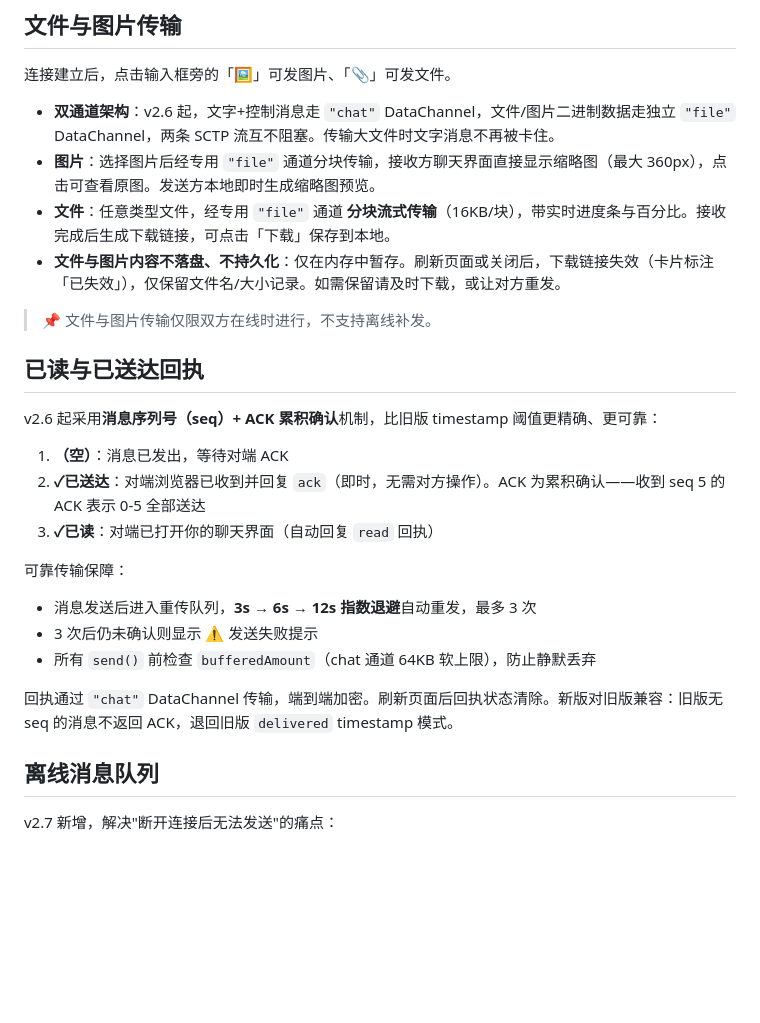
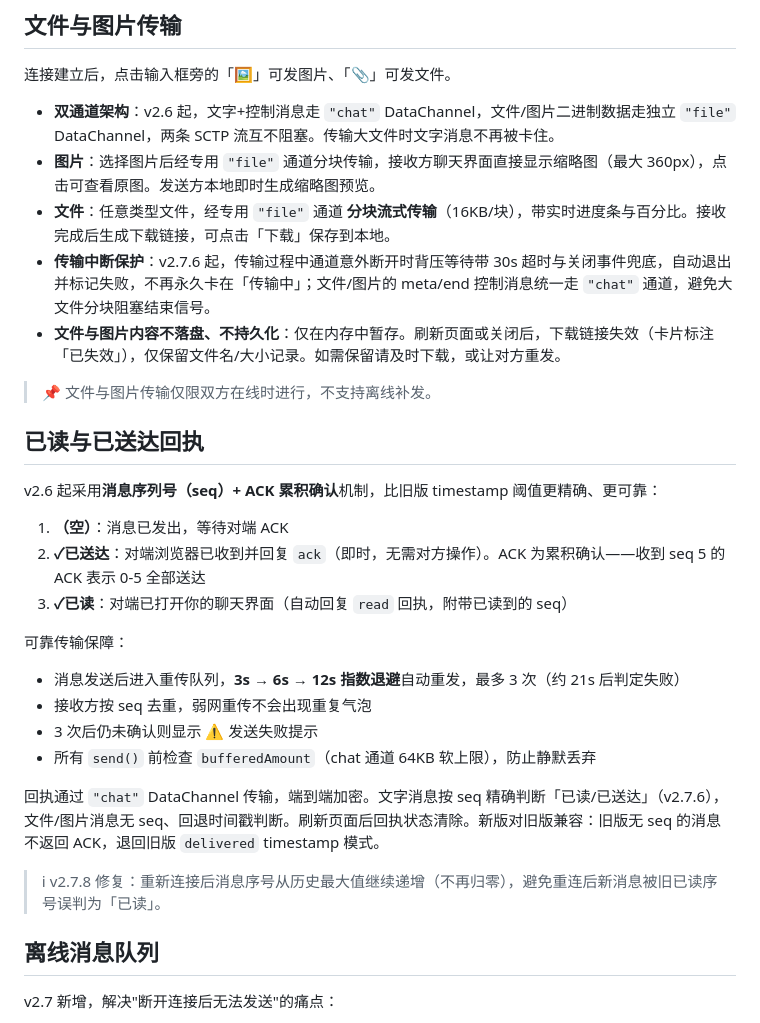
Before and after one commit to SEEKERSUNG/P2PChat, a Markdown page: README.md, the part around the change. Rendered like a GitHub page; blank space fills up the shorter version.

```diff
--- a/README.md
+++ b/README.md
@@ -101,6 +101,7 @@ WebRTC 的 ICE 连通依赖「候选」（candidate），主要有三类：
 - **双通道架构**：v2.6 起，文字+控制消息走 `"chat"` DataChannel，文件/图片二进制数据走独立 `"file"` DataChannel，两条 SCTP 流互不阻塞。传输大文件时文字消息不再被卡住。
 - **图片**：选择图片后经专用 `"file"` 通道分块传输，接收方聊天界面直接显示缩略图（最大 360px），点击可查看原图。发送方本地即时生成缩略图预览。
 - **文件**：任意类型文件，经专用 `"file"` 通道 **分块流式传输**（16KB/块），带实时进度条与百分比。接收完成后生成下载链接，可点击「下载」保存到本地。
+- **传输中断保护**：v2.7.6 起，传输过程中通道意外断开时背压等待带 30s 超时与关闭事件兜底，自动退出并标记失败，不再永久卡在「传输中」；文件/图片的 meta/end 控制消息统一走 `"chat"` 通道，避免大文件分块阻塞结束信号。
 - **文件与图片内容不落盘、不持久化**：仅在内存中暂存。刷新页面或关闭后，下载链接失效（卡片标注「已失效」），仅保留文件名/大小记录。如需保留请及时下载，或让对方重发。
 
 > 📌 文件与图片传输仅限双方在线时进行，不支持离线补发。
@@ -111,14 +112,17 @@ v2.6 起采用**消息序列号（seq）+ ACK 累积确认**机制，比旧版 t
 
 1. **（空）**：消息已发出，等待对端 ACK
 2. **✓已送达**：对端浏览器已收到并回复 `ack`（即时，无需对方操作）。ACK 为累积确认——收到 seq 5 的 ACK 表示 0-5 全部送达
-3. **✓已读**：对端已打开你的聊天界面（自动回复 `read` 回执）
+3. **✓已读**：对端已打开你的聊天界面（自动回复 `read` 回执，附带已读到的 seq）
 
 可靠传输保障：
-- 消息发送后进入重传队列，**3s → 6s → 12s 指数退避**自动重发，最多 3 次
+- 消息发送后进入重传队列，**3s → 6s → 12s 指数退避**自动重发，最多 3 次（约 21s 后判定失败）
+- 接收方按 seq 去重，弱网重传不会出现重复气泡
 - 3 次后仍未确认则显示 ⚠ 发送失败提示
 - 所有 `send()` 前检查 `bufferedAmount`（chat 通道 64KB 软上限），防止静默丢弃
 
-回执通过 `"chat"` DataChannel 传输，端到端加密。刷新页面后回执状态清除。新版对旧版兼容：旧版无 seq 的消息不返回 ACK，退回旧版 `delivered` timestamp 模式。
+回执通过 `"chat"` DataChannel 传输，端到端加密。文字消息按 seq 精确判断「已读/已送达」（v2.7.6），文件/图片消息无 seq、回退时间戳判断。刷新页面后回执状态清除。新版对旧版兼容：旧版无 seq 的消息不返回 ACK，退回旧版 `delivered` timestamp 模式。
+
+> ℹ v2.7.8 修复：重新连接后消息序号从历史最大值继续递增（不再归零），避免重连后新消息被旧已读序号误判为「已读」。
 
 ## 离线消息队列
 
```
Also changed, not shown: bugreport.md (deleted, +0 -114 lines), doc/技术文档.md (+31 -19 lines).
